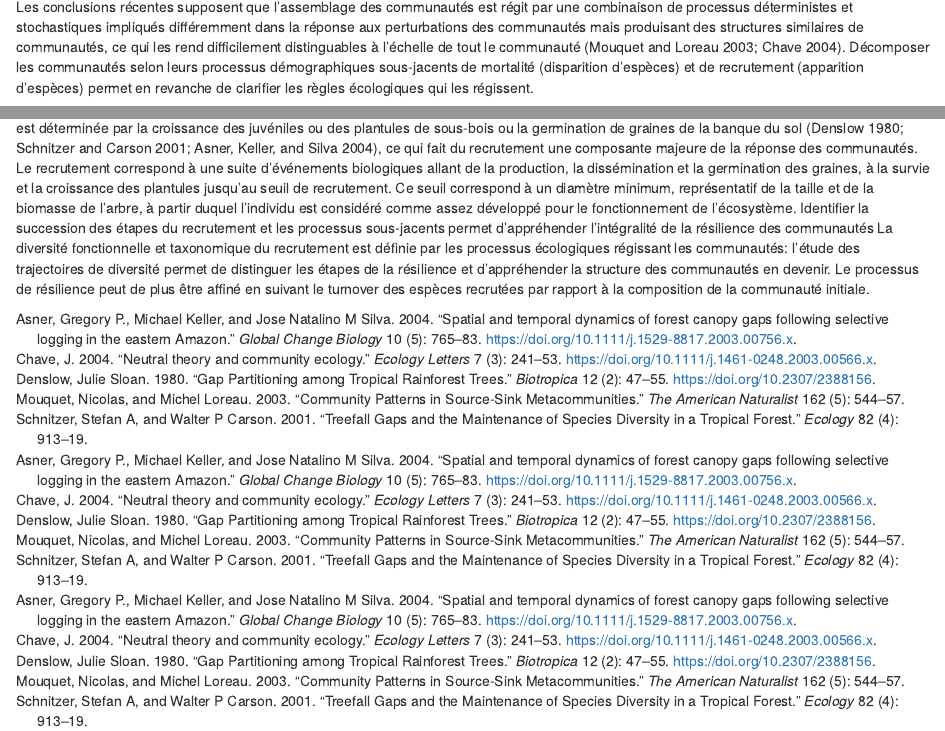
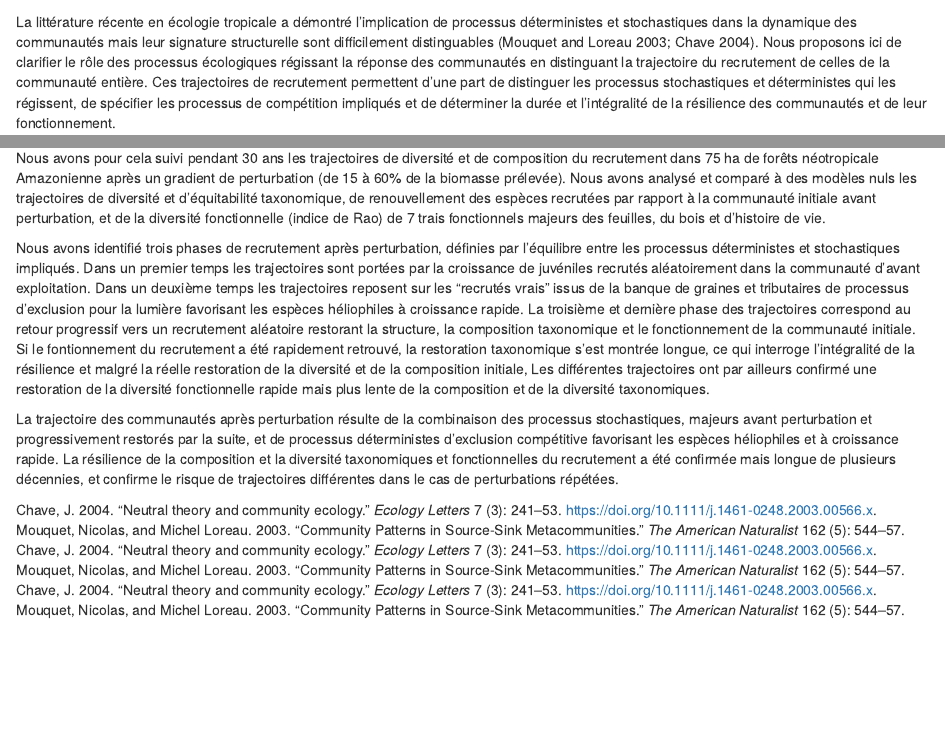
Before and after one commit to ArianeMirabel/Manuscript, an R Markdown document (04-RecruitmentDynamics.Rmd): the page in a window 1100 px wide, from 110 px down before the commit and from 90 px down after it, and a second part further down, joined at a grey line. Rendered offline with R 4.5, knitr and Pandoc, with nearby package versions; drawn as R Markdown's standard HTML page in place of the format the file asks for.

Commit message:
relecture

```diff
--- a/04-RecruitmentDynamics.Rmd
+++ b/04-RecruitmentDynamics.Rmd
@@ -1,5 +1,6 @@
 # Article 3: Analyse du recrutement, support de la trajectoire des communautés
 
-Les conclusions récentes supposent que l'assemblage des communautés est régit par une combinaison de processus déterministes et stochastiques impliqués différemment dans la réponse aux perturbations des communautés mais produisant des structures similaires de communautés, ce qui les rend difficilement distinguables à l'échelle de tout le communauté [@Mouquet2003;@Chave2004].
-Décomposer les communautés selon leurs processus démographiques sous-jacents de mortalité (disparition d'espèces) et de recrutement (apparition d'espèces) permet en revanche de clarifier les règles écologiques qui les régissent.
+La littérature récente en écologie tropicale a démontré l'implication de processus déterministes et stochastiques dans la dynamique des communautés mais leur signature structurelle sont difficilement distinguables [@Mouquet2003;@Chave2004].
+Nous proposons ici de clarifier le rôle des processus écologiques régissant la réponse des communautés en distinguant la trajectoire du recrutement de celles de la communauté entière.
+Ces trajectoires de recrutement permettent d'une part de distinguer les processus stochastiques et déterministes qui les régissent, de spécifier les processus de compétition impliqués et de déterminer la durée et l'intégralité de la résilience des communautés et de leur fonctionnement.
 
@@ -7,6 +7,11 @@ Les forêts sont soumises à un régime constant de perturbations, principalemen
-Après perturbation la réponse de la communauté est déterminée par la croissance des juvéniles ou des plantules de sous-bois ou la germination de graines de la banque du sol [@Denslow1980; @Schnitzer2001; @Asner2004], ce qui fait du recrutement une composante majeure de la réponse des communautés.
-Le recrutement correspond à une suite d'événements biologiques allant de la production, la dissémination et la germination des graines, à la survie et la croissance des plantules jusqu'au seuil de recrutement.
-Ce seuil correspond à un diamètre minimum, représentatif de la taille et de la biomasse de l'arbre, à partir duquel l'individu est considéré comme assez développé pour le fonctionnement de l'écosystème.
-Identifier la succession des étapes du recrutement et les processus sous-jacents permet d'appréhender l'intégralité de la résilience des communautés
-La diversité fonctionnelle et taxonomique du recrutement est définie par les processus écologiques régissant les communautés: l'étude des trajectoires de diversité permet de distinguer les étapes de la résilience et d'appréhender la structure des communautés en devenir.
-Le processus de résilience peut de plus être affiné en suivant le turnover des espèces recrutées par rapport à la composition de la communauté initiale.
+Nous avons pour cela suivi pendant 30 ans les trajectoires de diversité et de composition du recrutement dans 75 ha de forêts néotropicale Amazonienne après un gradient de perturbation (de 15 à 60% de la biomasse prélevée).
+Nous avons analysé et comparé à des modèles nuls les trajectoires de diversité et d'équitabilité taxonomique, de renouvellement des espèces recrutées par rapport à la communauté initiale avant perturbation, et de la diversité fonctionnelle (indice de Rao) de 7 trais fonctionnels majeurs des feuilles, du bois et d'histoire de vie.
+
+Nous avons identifié trois phases de recrutement après perturbation, définies par l'équilibre entre les processus déterministes et stochastiques impliqués.
+Dans un premier temps les trajectoires sont portées par la croissance de juvéniles recrutés aléatoirement dans la communauté d'avant exploitation.
+Dans un deuxième temps les trajectoires reposent sur les "recrutés vrais" issus de la banque de graines et tributaires de processus d'exclusion pour la lumière favorisant les espèces héliophiles à croissance rapide.
+La troisième et dernière phase des trajectoires correspond au retour progressif vers un recrutement aléatoire restorant la structure, la composition taxonomique et le fonctionnement de la communauté initiale.
+Si le fontionnement du recrutement a été rapidement retrouvé, la restoration taxonomique s'est montrée longue, ce qui interroge l'intégralité de la résilience et malgré la réelle restoration de la diversité et de la composition initiale, Les différentes trajectoires ont par ailleurs confirmé une restoration de la diversité fonctionnelle rapide mais plus lente de la composition et de la diversité taxonomiques.
+
+La trajectoire des communautés après perturbation résulte de la combinaison des processus stochastiques, majeurs avant perturbation et progressivement restorés par la suite, et de processus déterministes d'exclusion compétitive favorisant les espèces héliophiles et à croissance rapide.
+La résilience de la composition et la diversité taxonomiques et fonctionnelles du recrutement a été confirmée mais longue de plusieurs décennies, et confirme le risque de trajectoires différentes dans le cas de perturbations répétées.
```
Also changed, not shown: 01-IntroductionGenerale.Rmd (+2 -1 lines), 03-TrajectoiresDeDiversité.Rmd (+6 -7 lines), MyBook_files/figure-html/FigTreesGenus-1.png, MyBook_files/figure-html/FigTreesSp-1.png, docs/MyBook.tex, docs/search_index.json, 04-RecruitmentDynamics.Rmd (1 more changed lines), 140 other files.
